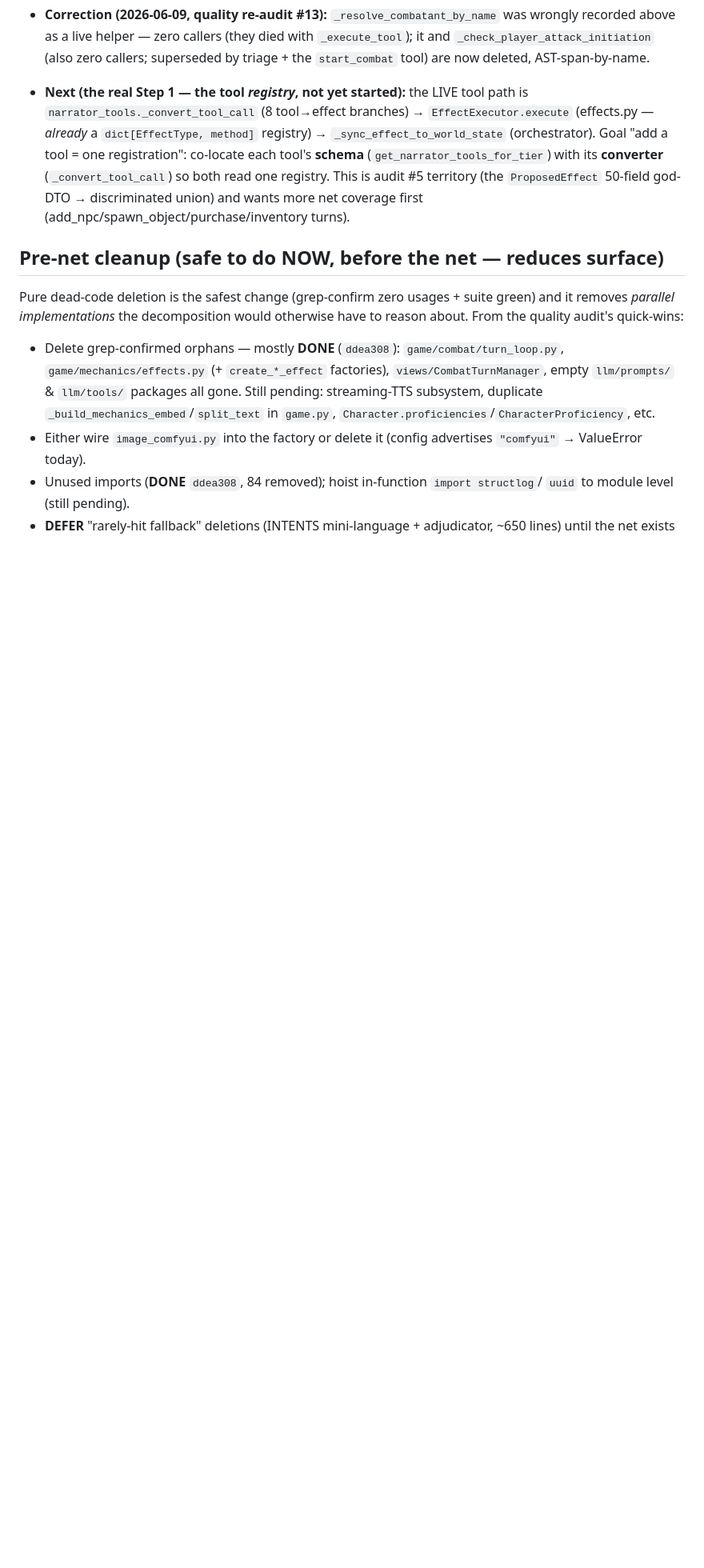
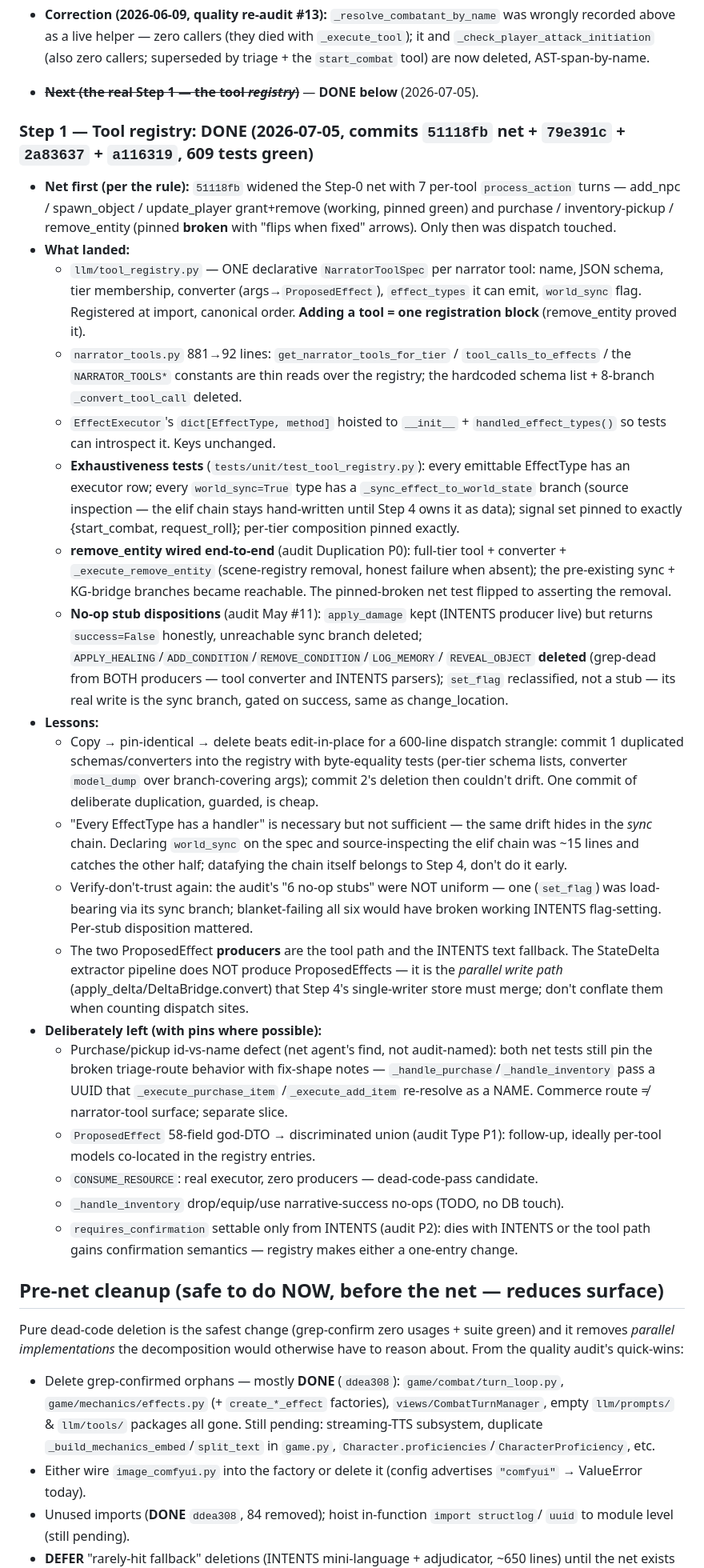
Before and after one commit to emin33/dnd-5e-discord-bot, a Markdown page: Main/REFACTOR_PLAN.md, the part around one of its changes. Shown at 80% size. GitHub-like rendering; blank space fills up the shorter version.

Commit message:
REFACTOR_PLAN.md: Step 1 (tool registry) progress-log entry
Records the Step 1 landing (2026-07-05, commits 51118fb net + 79e391c +
2a83637 + a116319, 609 green): what landed, the copy/pin/delete strangle
lesson, the world_sync source-inspection lesson, the per-stub disposition
lesson, the two-producer map, and the deliberately-left list (purchase/
pickup id-vs-name pins, ProposedEffect discriminated union, CONSUME_RESOURCE,
inventory drop/equip/use no-ops, INTENTS confirmation semantics). Retires
the stale "not yet started" pointer and updates the operational baseline
count 506 -> 609 (the staleness the 2026-06-09 re-audit flagged).

Suite: 609 passed. run_typecheck.bat exit 0.

Co-Authored-By: Claude Fable 5 <noreply@anthropic.com>

```diff
--- a/Main/REFACTOR_PLAN.md
+++ b/Main/REFACTOR_PLAN.md
@@ -102,14 +102,68 @@ transitions / tool-call sequences; semantic-similarity threshold for narration p
   it and `_check_player_attack_initiation` (also zero callers; superseded by triage + the
   `start_combat` tool) are now deleted, AST-span-by-name.
 
-- **Next (the real Step 1 — the tool *registry*, not yet started):** the LIVE
-  tool path is `narrator_tools._convert_tool_call` (8 tool→effect branches) →
-  `EffectExecutor.execute` (effects.py — *already* a `dict[EffectType, method]`
-  registry) → `_sync_effect_to_world_state` (orchestrator). Goal "add a tool =
-  one registration": co-locate each tool's **schema** (`get_narrator_tools_for_tier`)
-  with its **converter** (`_convert_tool_call`) so both read one registry. This is
-  audit #5 territory (the `ProposedEffect` 50-field god-DTO → discriminated union)
-  and wants more net coverage first (add_npc/spawn_object/purchase/inventory turns).
+- ~~**Next (the real Step 1 — the tool *registry*)**~~ — **DONE below** (2026-07-05).
+
+### Step 1 — Tool registry: **DONE** (2026-07-05, commits `51118fb` net + `79e391c` + `2a83637` + `a116319`, 609 tests green)
+- **Net first (per the rule):** `51118fb` widened the Step-0 net with 7 per-tool
+  `process_action` turns — add_npc / spawn_object / update_player grant+remove
+  (working, pinned green) and purchase / inventory-pickup / remove_entity
+  (pinned **broken** with "flips when fixed" arrows). Only then was dispatch touched.
+- **What landed:**
+  - `llm/tool_registry.py` — ONE declarative `NarratorToolSpec` per narrator tool:
+    name, JSON schema, tier membership, converter (args→`ProposedEffect`),
+    `effect_types` it can emit, `world_sync` flag. Registered at import, canonical
+    order. **Adding a tool = one registration block** (remove_entity proved it).
+  - `narrator_tools.py` 881→92 lines: `get_narrator_tools_for_tier` /
+    `tool_calls_to_effects` / the `NARRATOR_TOOLS*` constants are thin reads over
+    the registry; the hardcoded schema list + 8-branch `_convert_tool_call` deleted.
+  - `EffectExecutor`'s `dict[EffectType, method]` hoisted to `__init__` +
+    `handled_effect_types()` so tests can introspect it. Keys unchanged.
+  - **Exhaustiveness tests** (`tests/unit/test_tool_registry.py`): every emittable
+    EffectType has an executor row; every `world_sync=True` type has a
+    `_sync_effect_to_world_state` branch (source inspection — the elif chain stays
+    hand-written until Step 4 owns it as data); signal set pinned to exactly
+    {start_combat, request_roll}; per-tier composition pinned exactly.
+  - **remove_entity wired end-to-end** (audit Duplication P0): full-tier tool +
+    converter + `_execute_remove_entity` (scene-registry removal, honest failure
+    when absent); the pre-existing sync + KG-bridge branches became reachable.
+    The pinned-broken net test flipped to asserting the removal.
+  - **No-op stub dispositions** (audit May #11): `apply_damage` kept (INTENTS
+    producer live) but returns `success=False` honestly, unreachable sync branch
+    deleted; `APPLY_HEALING`/`ADD_CONDITION`/`REMOVE_CONDITION`/`LOG_MEMORY`/
+    `REVEAL_OBJECT` **deleted** (grep-dead from BOTH producers — tool converter
+    and INTENTS parsers); `set_flag` reclassified, not a stub — its real write is
+    the sync branch, gated on success, same as change_location.
+- **Lessons:**
+  - Copy → pin-identical → delete beats edit-in-place for a 600-line dispatch
+    strangle: commit 1 duplicated schemas/converters into the registry with
+    byte-equality tests (per-tier schema lists, converter `model_dump` over
+    branch-covering args); commit 2's deletion then couldn't drift. One commit of
+    deliberate duplication, guarded, is cheap.
+  - "Every EffectType has a handler" is necessary but not sufficient — the same
+    drift hides in the *sync* chain. Declaring `world_sync` on the spec and
+    source-inspecting the elif chain was ~15 lines and catches the other half;
+    datafying the chain itself belongs to Step 4, don't do it early.
+  - Verify-don't-trust again: the audit's "6 no-op stubs" were NOT uniform — one
+    (`set_flag`) was load-bearing via its sync branch; blanket-failing all six
+    would have broken working INTENTS flag-setting. Per-stub disposition mattered.
+  - The two ProposedEffect **producers** are the tool path and the INTENTS text
+    fallback. The StateDelta extractor pipeline does NOT produce ProposedEffects —
+    it is the *parallel write path* (apply_delta/DeltaBridge.convert) that Step 4's
+    single-writer store must merge; don't conflate them when counting dispatch sites.
+- **Deliberately left (with pins where possible):**
+  - Purchase/pickup id-vs-name defect (net agent's find, not audit-named): both
+    net tests still pin the broken triage-route behavior with fix-shape notes —
+    `_handle_purchase`/`_handle_inventory` pass a UUID that `_execute_purchase_item`
+    /`_execute_add_item` re-resolve as a NAME. Commerce route ≠ narrator-tool
+    surface; separate slice.
+  - `ProposedEffect` 58-field god-DTO → discriminated union (audit Type P1):
+    follow-up, ideally per-tool models co-located in the registry entries.
+  - `CONSUME_RESOURCE`: real executor, zero producers — dead-code-pass candidate.
+  - `_handle_inventory` drop/equip/use narrative-success no-ops (TODO, no DB touch).
+  - `requires_confirmation` settable only from INTENTS (audit P2): dies with
+    INTENTS or the tool path gains confirmation semantics — registry makes either
+    a one-entry change.
 
 ## Pre-net cleanup (safe to do NOW, before the net — reduces surface)
 
```
Also changed, not shown: other parts of Main/REFACTOR_PLAN.md (+4 -1 lines).
